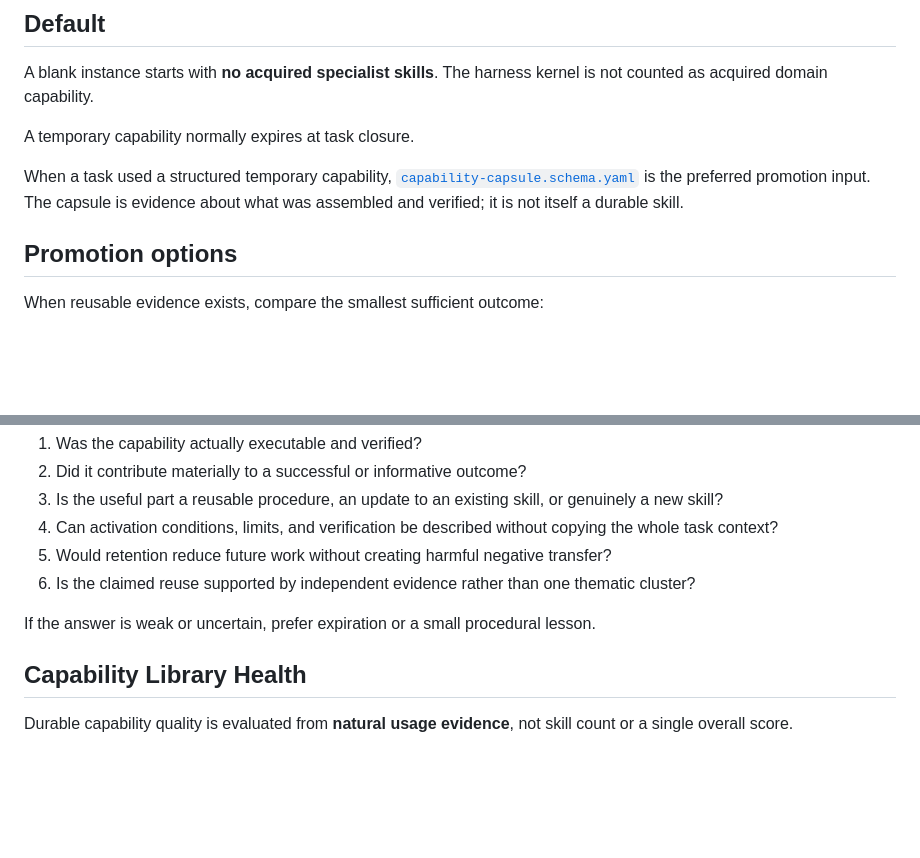
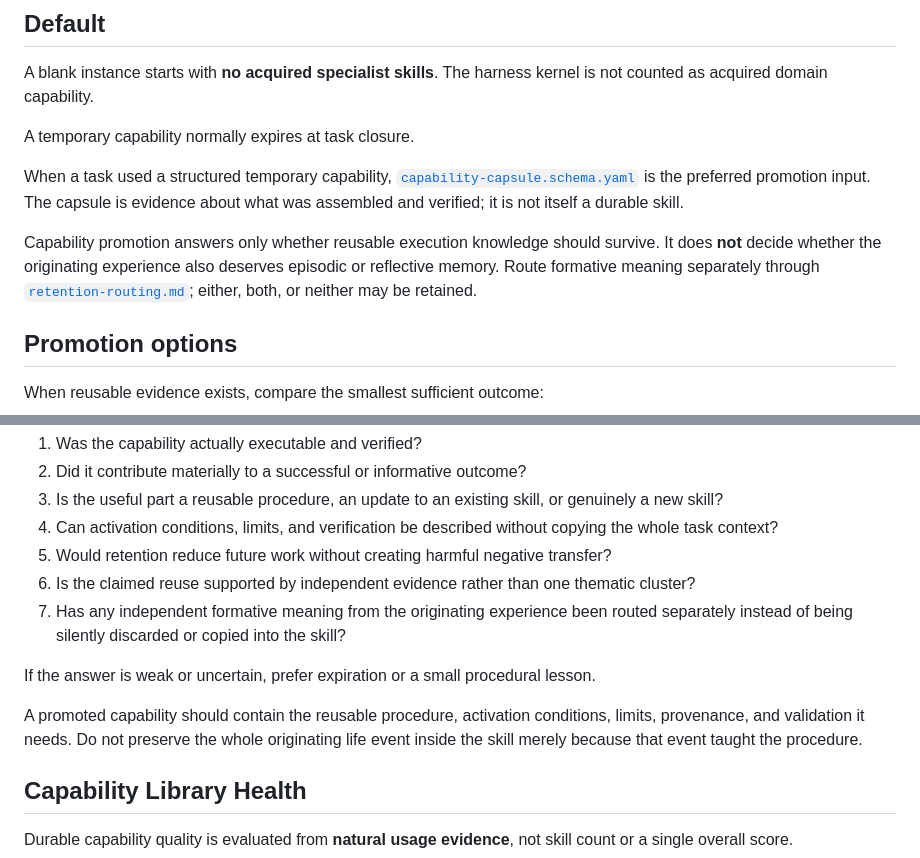
Before and after one commit to c-a-p-engineer/tsuzuri-harness, a Markdown page: function/capability-maintenance.md, 2 parts joined by grey strips. GitHub-like rendering; blank space fills up the shorter version.

Commit message:
evolve(capability): keep skill promotion separate from formative memory
Why: Capability promotion should not silently consume or duplicate the life experience that produced the reusable procedure.
Changed: Capability Maintenance now hands formative meaning back to Retention Routing and keeps skill content focused on reusable execution knowledge.
Evidence: Same cross-layer finding as the retention evolution, generalized without adding a new memory type.
Validation: Existing capability promotion lifecycle and library-health model remain intact.

```diff
--- a/function/capability-maintenance.md
+++ b/function/capability-maintenance.md
@@ -9,6 +9,8 @@ A blank instance starts with **no acquired specialist skills**. The harness kern
 A temporary capability normally expires at task closure.
 
 When a task used a structured temporary capability, [`capability-capsule.schema.yaml`](capability-capsule.schema.yaml) is the preferred promotion input. The capsule is evidence about what was assembled and verified; it is not itself a durable skill.
+
+Capability promotion answers only whether reusable execution knowledge should survive. It does **not** decide whether the originating experience also deserves episodic or reflective memory. Route formative meaning separately through [`retention-routing.md`](retention-routing.md); either, both, or neither may be retained.
 
 ## Promotion options
 
@@ -62,8 +64,11 @@ Before promoting task-local competence, ask:
 4. Can activation conditions, limits, and verification be described without copying the whole task context?
 5. Would retention reduce future work without creating harmful negative transfer?
 6. Is the claimed reuse supported by independent evidence rather than one thematic cluster?
+7. Has any independent formative meaning from the originating experience been routed separately instead of being silently discarded or copied into the skill?
 
 If the answer is weak or uncertain, prefer expiration or a small procedural lesson.
+
+A promoted capability should contain the reusable procedure, activation conditions, limits, provenance, and validation it needs. Do not preserve the whole originating life event inside the skill merely because that event taught the procedure.
 
 ## Capability Library Health
 
```
